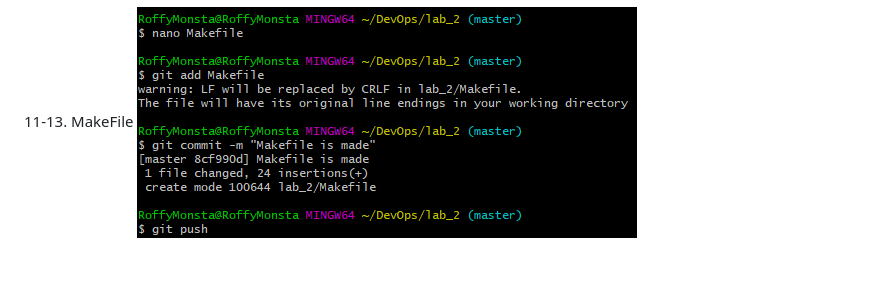
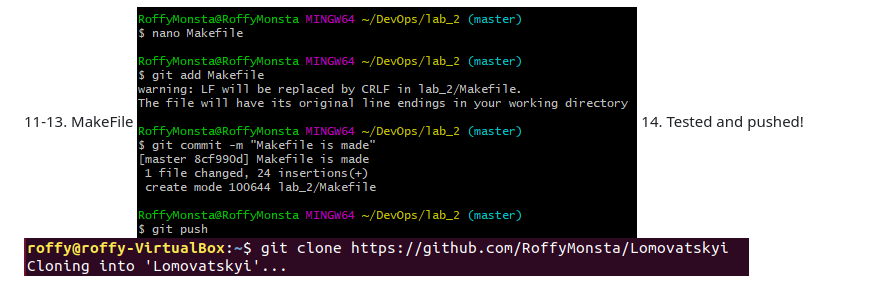
Before and after one commit to RoffyMonsta/Lab1, a Markdown page: lab_2/README.md, the part around the change. Rendered like a GitHub page; pictures changed too: lab_2/img/12.PNG (added); blank space fills up the shorter version.

Commit message:
All paraghaphs

```diff
--- a/lab_2/README.md
+++ b/lab_2/README.md
@@ -24,3 +24,5 @@ Results: ![10.2](./img/10.2.PNG)
 
 11-13. MakeFile
 ![11](./img/11.PNG)
+14. Tested and pushed!
+![12](./img/12.PNG)
```
Also changed, not shown: lab_2/img/14.PNG (added).
